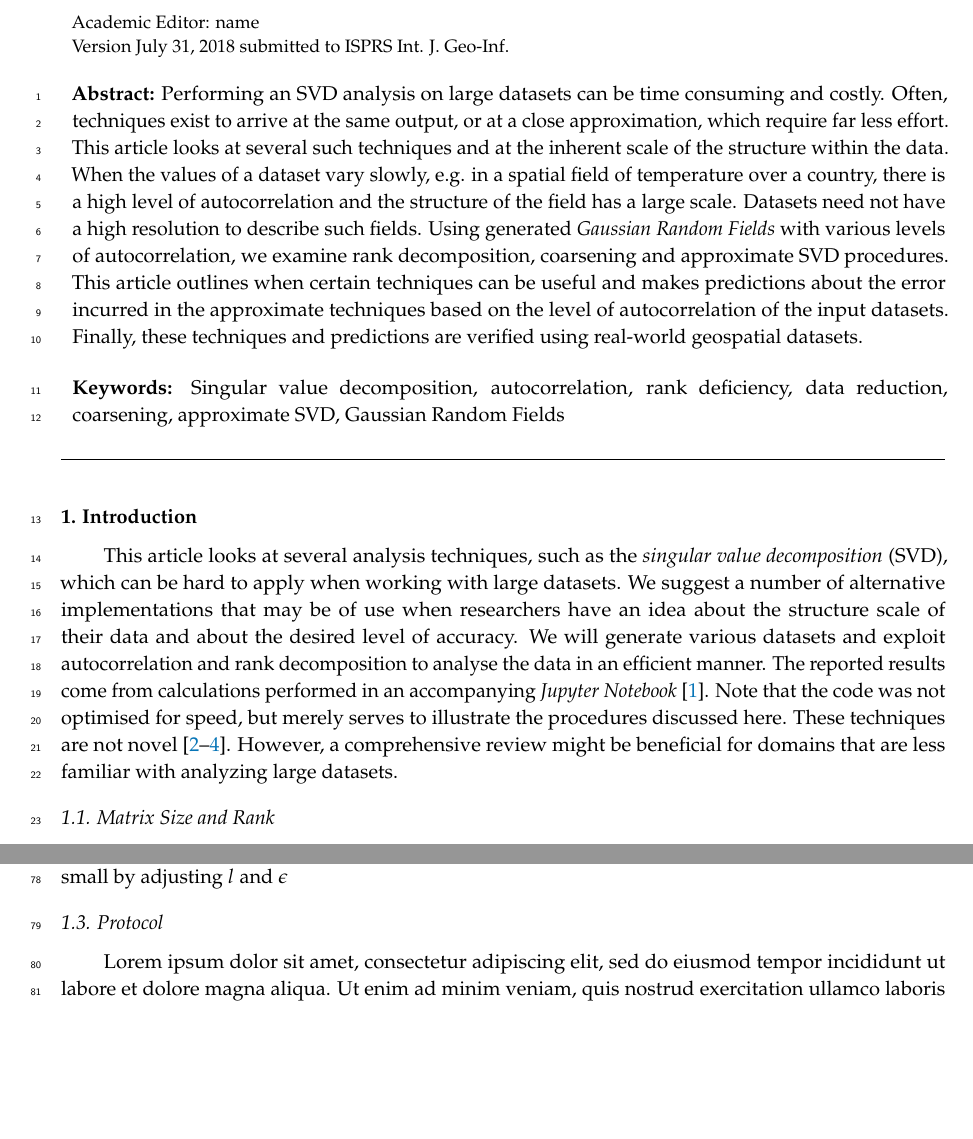
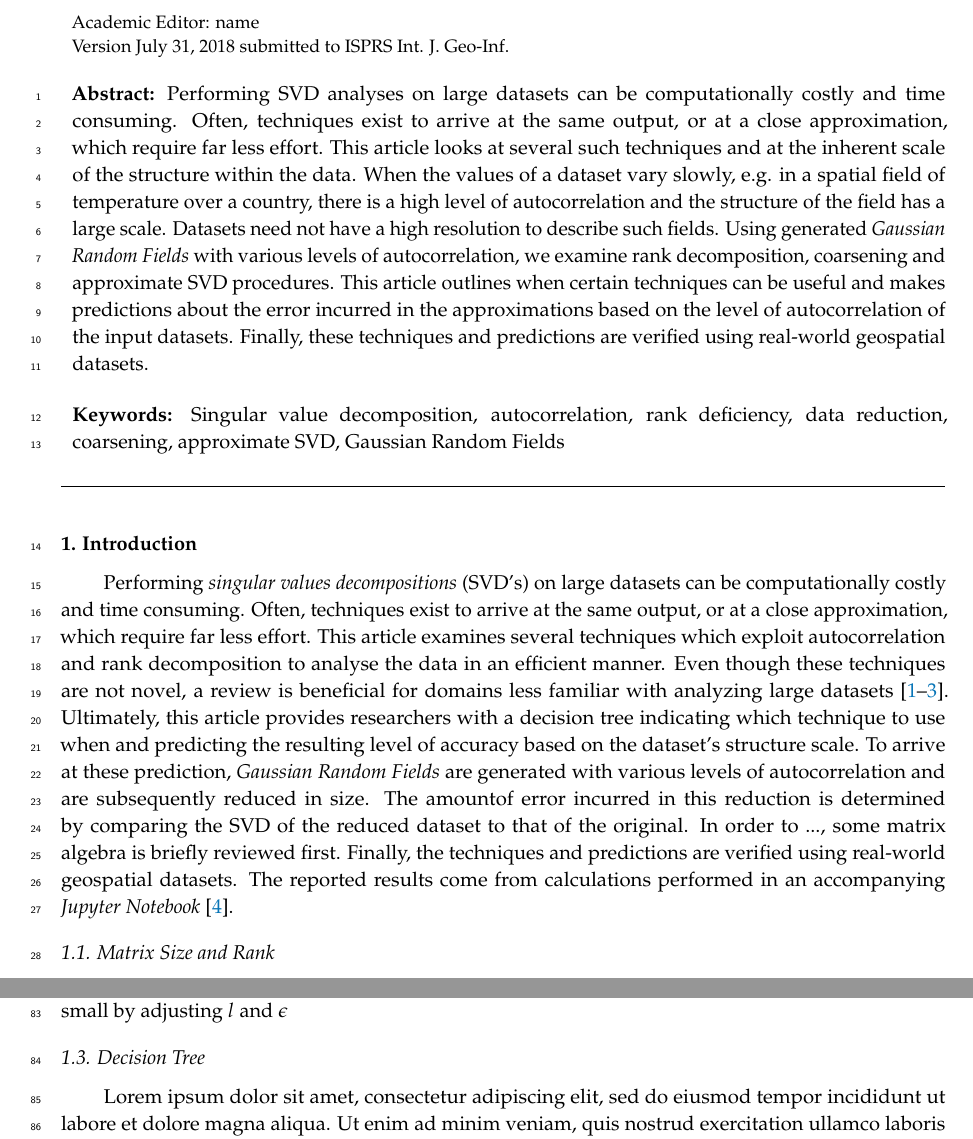
Before and after one commit to phenology/Dataset-Reduction-Depending-On-Structure-Scale, a LaTeX paper (2018 - Bogaardt - Dataset Reduction Depending On Structure Scale.tex): two parts of pages 1 and 3 of 10, joined at a grey line, cut so that both start at the same text, the shorter picture padded with empty space. Compiled offline with pdfLaTeX.

Commit message:
Improved intro

```diff
--- a/2018 - Bogaardt - Dataset Reduction Depending On Structure Scale.tex
+++ b/2018 - Bogaardt - Dataset Reduction Depending On Structure Scale.tex
@@ -97,7 +97,7 @@ $^{3}$ \quad Faculty IPL, Universitat de Valencia; emma.izquierdo@uv.es}
 %\conference{} % An extended version of a conference paper
 
 % Abstract (Do not insert blank lines, i.e. \\)
-\abstract{Performing an SVD analysis on large datasets can be time consuming and costly. Often, techniques exist to arrive at the same output, or at a close approximation, which require far less effort. This article looks at several such techniques and at the inherent scale of the structure within the data. When the values of a dataset vary slowly, e.g. in a spatial field of temperature over a country, there is a high level of autocorrelation and the structure of the field has a large scale. Datasets need not have a high resolution to describe such fields. Using generated \textit{Gaussian Random Fields} with various levels of autocorrelation, we examine rank decomposition, coarsening and approximate SVD procedures. This article outlines when certain techniques can be useful and makes predictions about the error incurred in the approximate techniques based on the level of autocorrelation of the input datasets. Finally, these techniques and predictions are verified using real-world geospatial datasets.}
+\abstract{Performing SVD analyses on large datasets can be computationally costly and time consuming. Often, techniques exist to arrive at the same output, or at a close approximation, which require far less effort. This article looks at several such techniques and at the inherent scale of the structure within the data. When the values of a dataset vary slowly, e.g. in a spatial field of temperature over a country, there is a high level of autocorrelation and the structure of the field has a large scale. Datasets need not have a high resolution to describe such fields. Using generated \textit{Gaussian Random Fields} with various levels of autocorrelation, we examine rank decomposition, coarsening and approximate SVD procedures. This article outlines when certain techniques can be useful and makes predictions about the error incurred in the approximations based on the level of autocorrelation of the input datasets. Finally, these techniques and predictions are verified using real-world geospatial datasets.}
 
 % Keywords
 \keyword{Singular value decomposition, autocorrelation, rank deficiency, data reduction, coarsening, approximate SVD, Gaussian Random Fields}
@@ -139,7 +139,7 @@ $^{3}$ \quad Faculty IPL, Universitat de Valencia; emma.izquierdo@uv.es}
 
 %The introduction should briefly place the study in a broad context and highlight why it is important. It should define the purpose of the work and its significance. The current state of the research field should be reviewed carefully and key publications cited. Please highlight controversial and diverging hypotheses when necessary. Finally, briefly mention the main aim of the work and highlight the principal conclusions. As far as possible, please keep the introduction comprehensible to scientists outside your particular field of research. Citing a journal paper \cite{ref-journal}. And now citing a book reference \cite{ref-book}. Please use the command \citep{ref-journal} for the following MDPI journals, which use author-date citation: Administrative Sciences, Arts, Econometrics, Economies, Genealogy, Humanities, IJFS, JRFM, Languages, Laws, Religions, Risks, Social Sciences.
 
-This article looks at several analysis techniques, such as the \textit{singular value decomposition} (SVD), which can be hard to apply when working with large datasets. We suggest a number of alternative implementations that may be of use when researchers have an idea about the structure scale of their data and about the desired level of accuracy. We will generate various datasets and exploit autocorrelation and rank decomposition to analyse the data in an efficient manner. The reported results come from calculations performed in an accompanying \textit{Jupyter Notebook}~\cite{Bogaardt2018}. Note that the code was not optimised for speed, but merely serves to illustrate the procedures discussed here. These techniques are not novel~\cite{Golub1970, Bjorck1973, Chan1982}. However, a comprehensive review might be beneficial for domains that are less familiar with analyzing large datasets.
+Performing \textit{singular values decompositions} (SVD's) on large datasets can be computationally costly and time consuming. Often, techniques exist to arrive at the same output, or at a close approximation, which require far less effort. This article examines several techniques which exploit autocorrelation and rank decomposition to analyse the data in an efficient manner. Even though these techniques are not novel, a review is beneficial for domains less familiar with analyzing large datasets~\cite{Golub1970, Bjorck1973, Chan1982}. Ultimately, this article provides researchers with a decision tree indicating which technique to use when and predicting the resulting level of accuracy based on the dataset's structure scale. To arrive at these prediction, \textit{Gaussian Random Fields} are generated with various levels of autocorrelation and are subsequently reduced in size. The amountof error incurred in this reduction is determined by comparing the SVD of the reduced dataset to that of the original. In order to ..., some matrix algebra is briefly reviewed first. Finally, the techniques and predictions are verified using real-world geospatial datasets. The reported results come from calculations performed in an accompanying \textit{Jupyter Notebook}~\cite{Bogaardt2018}.
 
 \subsection{Matrix Size and Rank}
 \label{sec:Introduction/Matrix Size and Rank}
@@ -182,8 +182,8 @@ Figure~\ref{fig:normDifferenceFromUSVs} shows that this procedure can determine
 
 For very large datasets, the SVDs may be obtained using a random algorithm reviewed extensively in an article by Halko et al.~\cite{Halko2011}. The number of singular values will then be truncated to the $l$ largest values, similar to finding an $\epsilon$-rank approximation. In section~\ref{sec:Techniques Approximate SVD via Dimension Reduction}, we will also apply this technique to our generated fields. The resulting norm will no longer be exact, but the error can be made arbitrarily small by adjusting $l$ and $\epsilon$
 
-\subsection{Protocol}
-\label{sec:Introduction/Protocol}
+\subsection{Decision Tree}
+\label{sec:Introduction/Decision Tree}
 
 Lorem ipsum dolor sit amet, consectetur adipiscing elit, sed do eiusmod tempor incididunt ut labore et dolore magna aliqua. Ut enim ad minim veniam, quis nostrud exercitation ullamco laboris nisi ut aliquip ex ea commodo consequat. Duis aute irure dolor in reprehenderit in voluptate velit esse cillum dolore eu fugiat nulla pariatur. Excepteur sint occaecat cupidatat non proident, sunt in culpa qui officia deserunt mollit anim id est laborum.
 
```
Also changed, not shown: 2018 - Bogaardt - Dataset Reduction Depending On Structure Scale.pdf.
